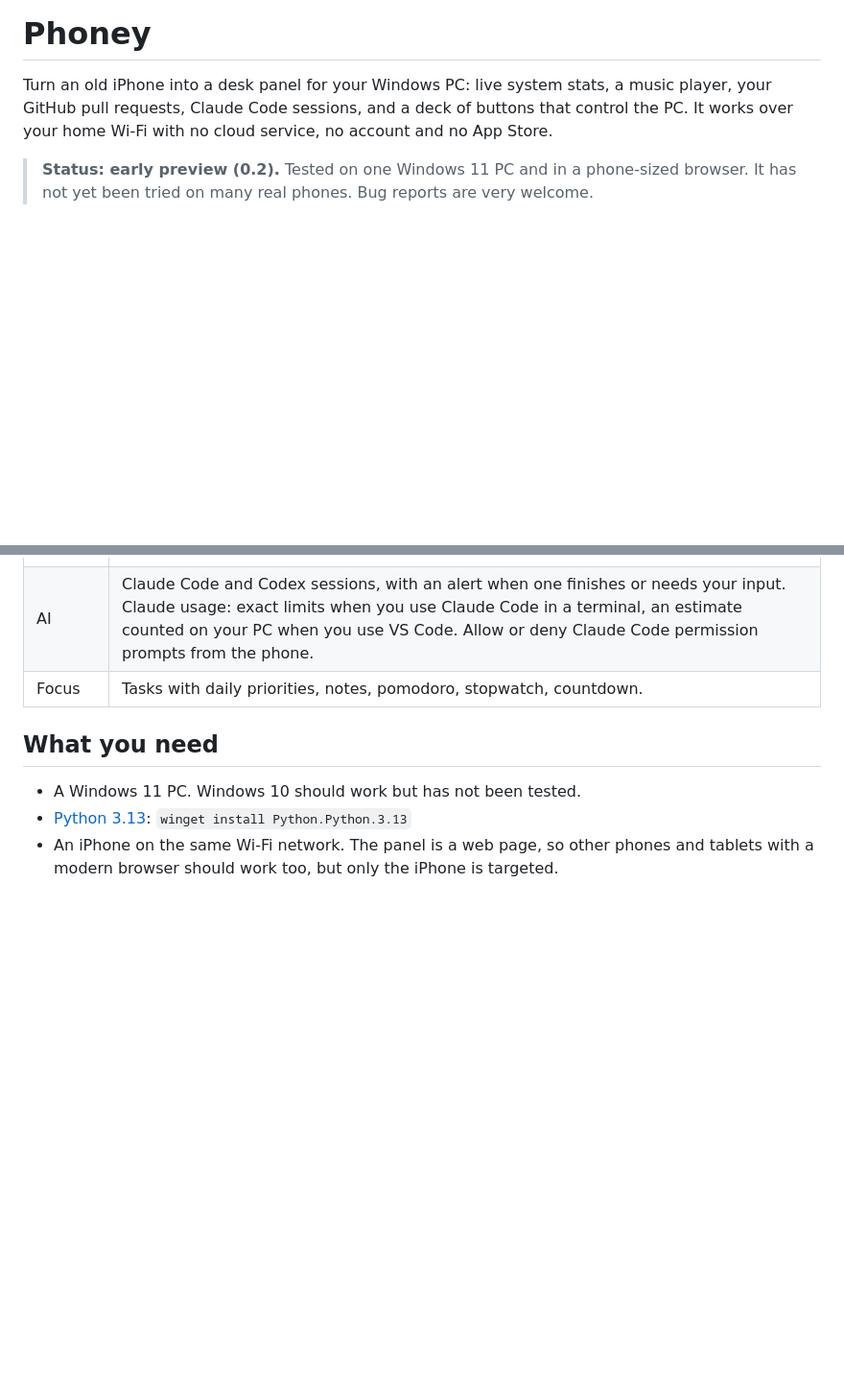
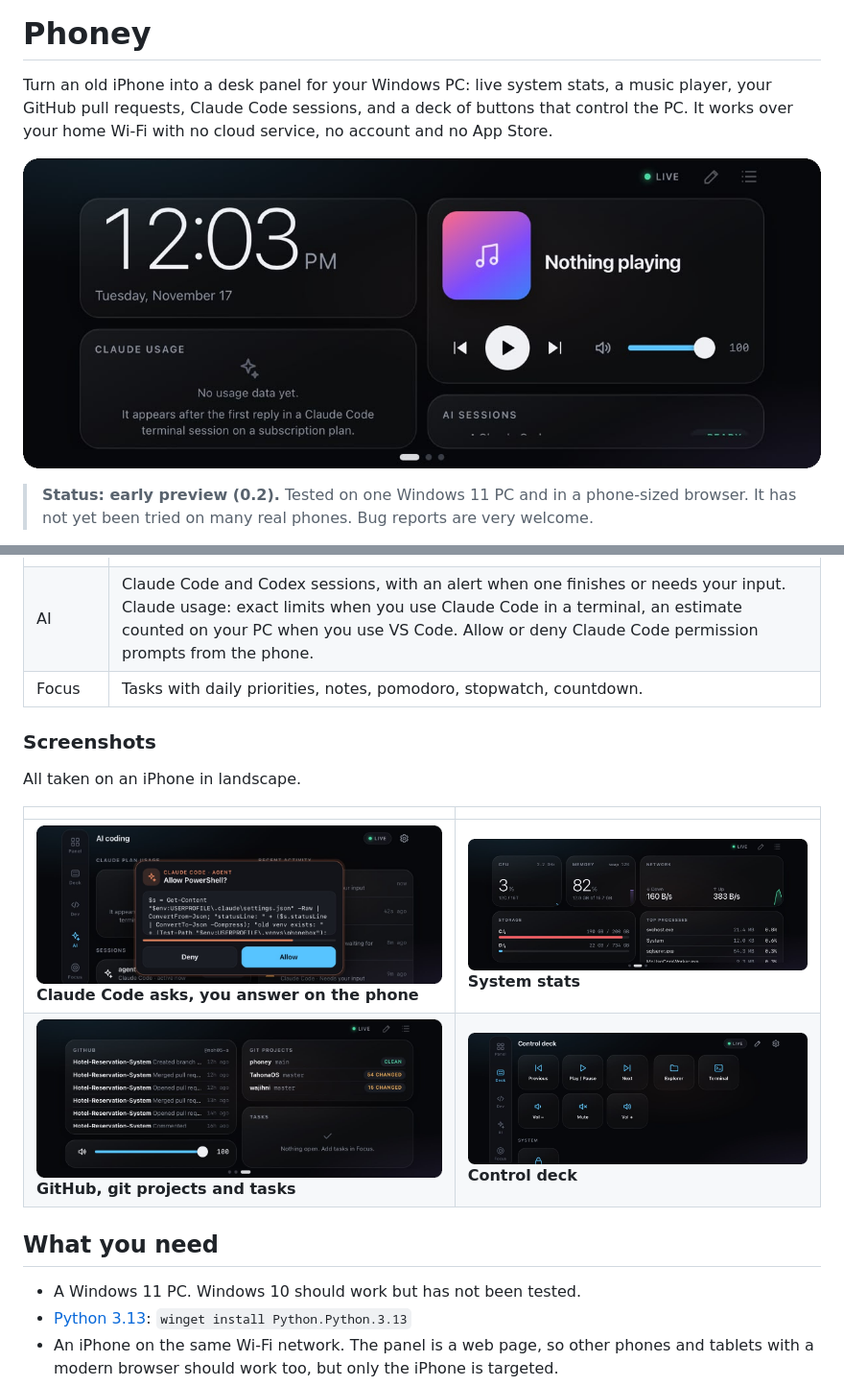
Before and after one commit to moh05-a/phoney, a Markdown page: README.md, 2 parts joined by grey strips. Shown at 96% size. Drawn GitHub-style; pictures changed too: docs/screenshots/deck.png (added), docs/screenshots/desk.png (added), docs/screenshots/permission.png (added); blank space fills up the shorter version.

Commit message:
Add iPhone screenshots to the README; Claude usage for VS Code users

```diff
--- a/README.md
+++ b/README.md
@@ -1,6 +1,8 @@
 # Phoney
 
 Turn an old iPhone into a desk panel for your Windows PC: live system stats, a music player, your GitHub pull requests, Claude Code sessions, and a deck of buttons that control the PC. It works over your home Wi-Fi with no cloud service, no account and no App Store.
+
+![Phoney on an iPhone in landscape: a large clock, a music player, Claude usage and AI sessions](docs/screenshots/desk.png)
 
 > **Status: early preview (0.2).** Tested on one Windows 11 PC and in a phone-sized browser. It has not yet been tried on many real phones. Bug reports are very welcome.
 
@@ -16,6 +18,15 @@ Turn an old iPhone into a desk panel for your Windows PC: live system stats, a m
 | Dev | Your GitHub pull requests with check and review state, review requests and recent activity. Git branch and status of your local projects, recent commits, listening dev-server ports, running dev tools. |
 | AI | Claude Code and Codex sessions, with an alert when one finishes or needs your input. Claude usage: exact limits when you use Claude Code in a terminal, an estimate counted on your PC when you use VS Code. Allow or deny Claude Code permission prompts from the phone. |
 | Focus | Tasks with daily priorities, notes, pomodoro, stopwatch, countdown. |
+
+### Screenshots
+
+All taken on an iPhone in landscape.
+
+| | |
+|---|---|
+| ![Answering a Claude Code permission prompt from the phone, with Allow and Deny buttons and a countdown](docs/screenshots/permission.png) **Claude Code asks, you answer on the phone** | ![System page: CPU, memory, network, storage and top processes](docs/screenshots/system.png) **System stats** |
+| ![Work page: GitHub activity, git projects with their status, tasks and a volume slider](docs/screenshots/work.png) **GitHub, git projects and tasks** | ![Control deck: media keys, volume, Explorer, Terminal and lock](docs/screenshots/deck.png) **Control deck** |
 
 ## What you need
 
```
